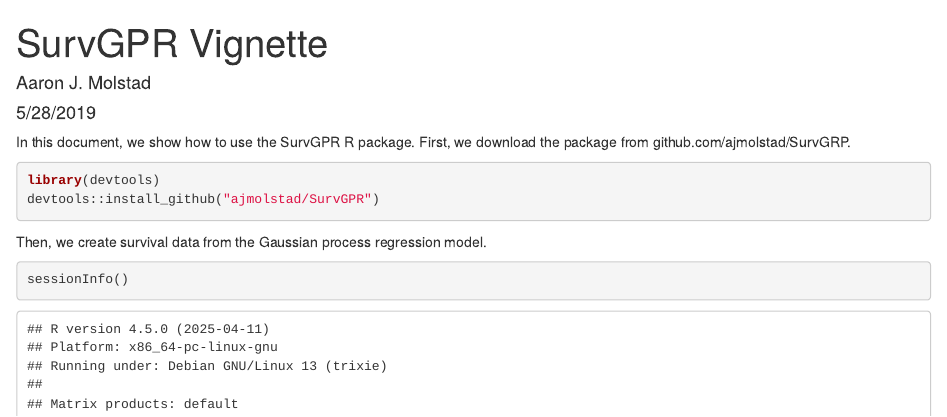
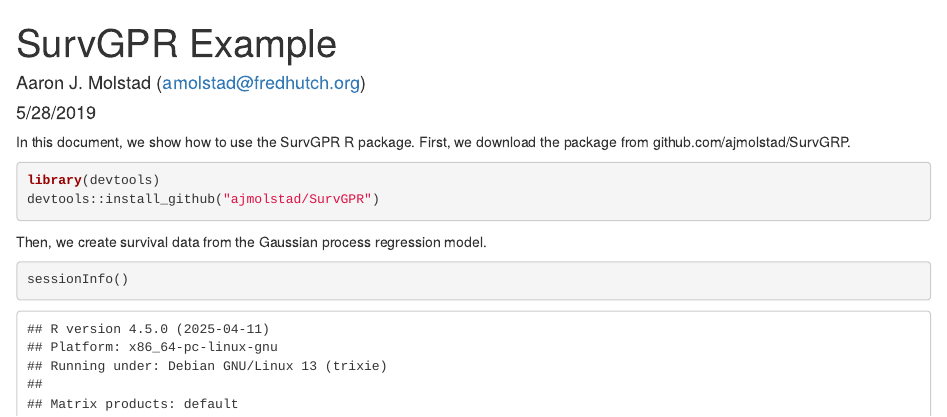
Before and after one commit to ajmolstad/SurvGPR, an R Markdown document (SurvGPRExample.rmd): the page in a window 1100 px wide, from its top. Rendered offline with R 4.5, knitr and Pandoc, with nearby package versions; both versions are drawn in the output format of the newer one; some code elsewhere in the file could not run offline.

Commit message:
update html file

````diff
--- a/SurvGPRExample.rmd
+++ b/SurvGPRExample.rmd
@@ -1,10 +1,10 @@
 ---
-title: "SurvGPR Vignette"
-author: "Aaron J. Molstad"
+title: "SurvGPR Example"
+author: "Aaron J. Molstad (amolstad@fredhutch.org)"
 date: "5/28/2019"
 output:
+  html_document: default
   pdf_document: default
-  html_document: default
 ---
 In this document, we show how to use the SurvGPR R package. First, we download the package from github.com/ajmolstad/SurvGRP.
 ```{r setup, include=TRUE, eval=FALSE}
````
Also changed, not shown: SurvGPRExample.html (added), SurvGPRExample_files/figure-html/survPlot-1.png, SurvGPRExample_files/figure-html/survPlot2-1.png, 30 other files.
